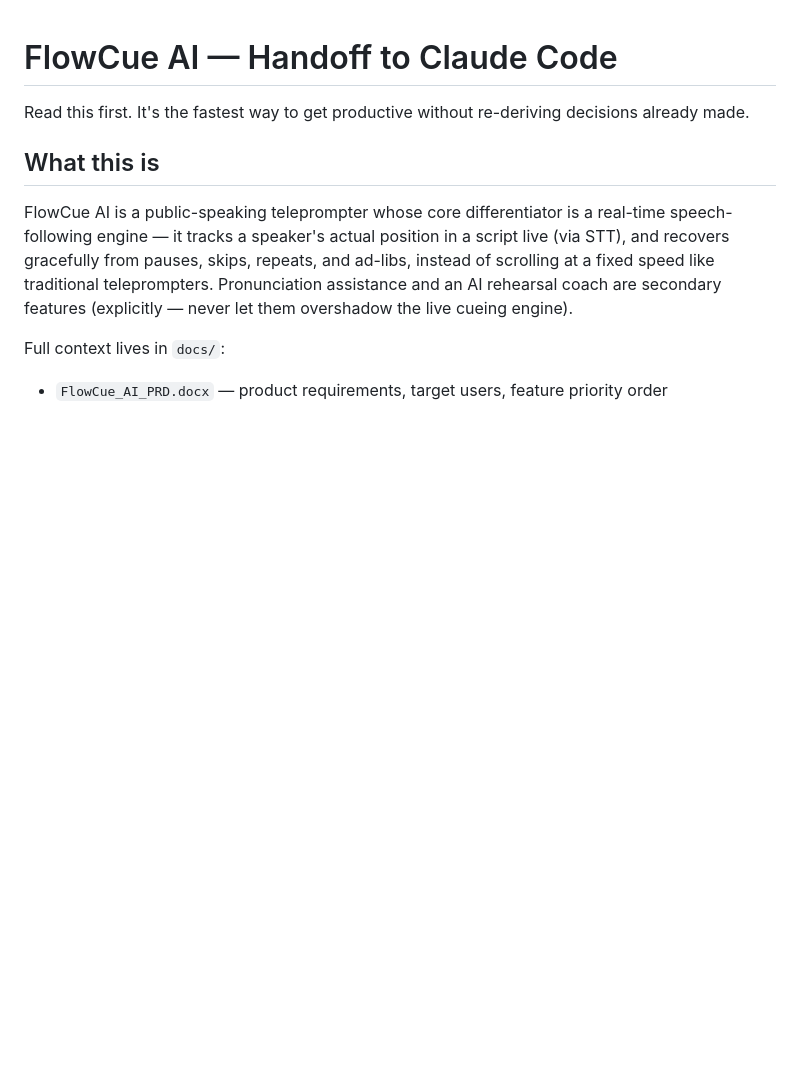
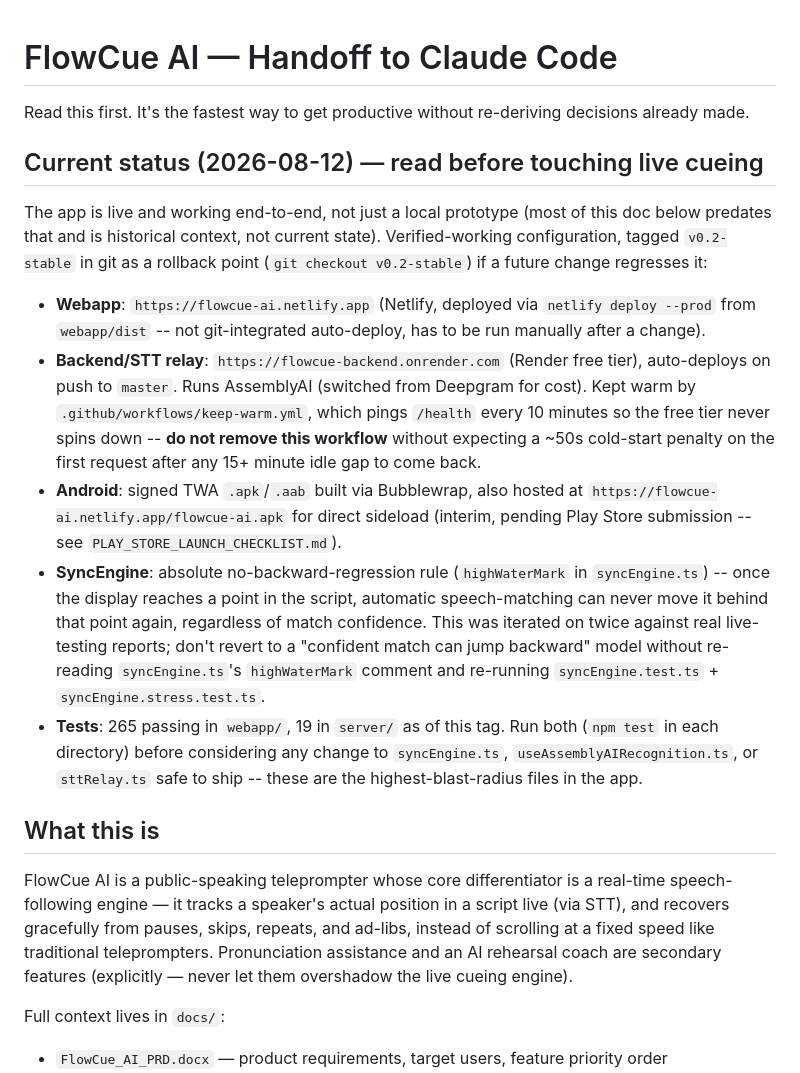
Before and after one commit to craigfaris-design/flowcue-ai, a Markdown page: HANDOFF.md, the part around the change. GitHub-like rendering; blank space fills up the shorter version.

Commit message:
Document current locked-in production configuration in HANDOFF.md
So the working state Craig asked to preserve is written down, not just
tribal knowledge: live URLs, the keep-warm workflow's role (don't remove
it), the highWaterMark no-regression rule's rationale, and the v0.2-stable
rollback tag.

Co-Authored-By: Claude Sonnet 5 <noreply@anthropic.com>

```diff
--- a/HANDOFF.md
+++ b/HANDOFF.md
@@ -1,6 +1,33 @@
 # FlowCue AI — Handoff to Claude Code
 
 Read this first. It's the fastest way to get productive without re-deriving decisions already made.
+
+## Current status (2026-08-12) — read before touching live cueing
+
+The app is live and working end-to-end, not just a local prototype (most of this doc below
+predates that and is historical context, not current state). Verified-working configuration,
+tagged `v0.2-stable` in git as a rollback point (`git checkout v0.2-stable`) if a future change
+regresses it:
+
+- **Webapp**: `https://flowcue-ai.netlify.app` (Netlify, deployed via `netlify deploy --prod`
+  from `webapp/dist` -- not git-integrated auto-deploy, has to be run manually after a change).
+- **Backend/STT relay**: `https://flowcue-backend.onrender.com` (Render free tier), auto-deploys
+  on push to `master`. Runs AssemblyAI (switched from Deepgram for cost). Kept warm by
+  `.github/workflows/keep-warm.yml`, which pings `/health` every 10 minutes so the free tier
+  never spins down -- **do not remove this workflow** without expecting a ~50s cold-start
+  penalty on the first request after any 15+ minute idle gap to come back.
+- **Android**: signed TWA `.apk`/`.aab` built via Bubblewrap, also hosted at
+  `https://flowcue-ai.netlify.app/flowcue-ai.apk` for direct sideload (interim, pending Play
+  Store submission -- see `PLAY_STORE_LAUNCH_CHECKLIST.md`).
+- **SyncEngine**: absolute no-backward-regression rule (`highWaterMark` in `syncEngine.ts`) --
+  once the display reaches a point in the script, automatic speech-matching can never move it
+  behind that point again, regardless of match confidence. This was iterated on twice against
+  real live-testing reports; don't revert to a "confident match can jump backward" model without
+  re-reading `syncEngine.ts`'s `highWaterMark` comment and re-running `syncEngine.test.ts` +
+  `syncEngine.stress.test.ts`.
+- **Tests**: 265 passing in `webapp/`, 19 in `server/` as of this tag. Run both (`npm test` in
+  each directory) before considering any change to `syncEngine.ts`, `useAssemblyAIRecognition.ts`,
+  or `sttRelay.ts` safe to ship -- these are the highest-blast-radius files in the app.
 
 ## What this is
 
```
